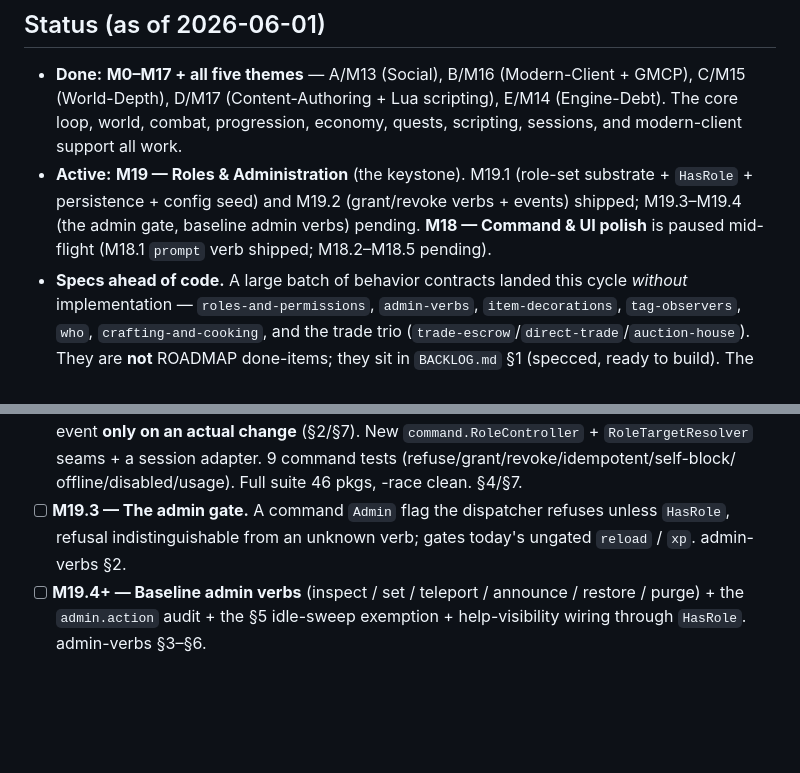
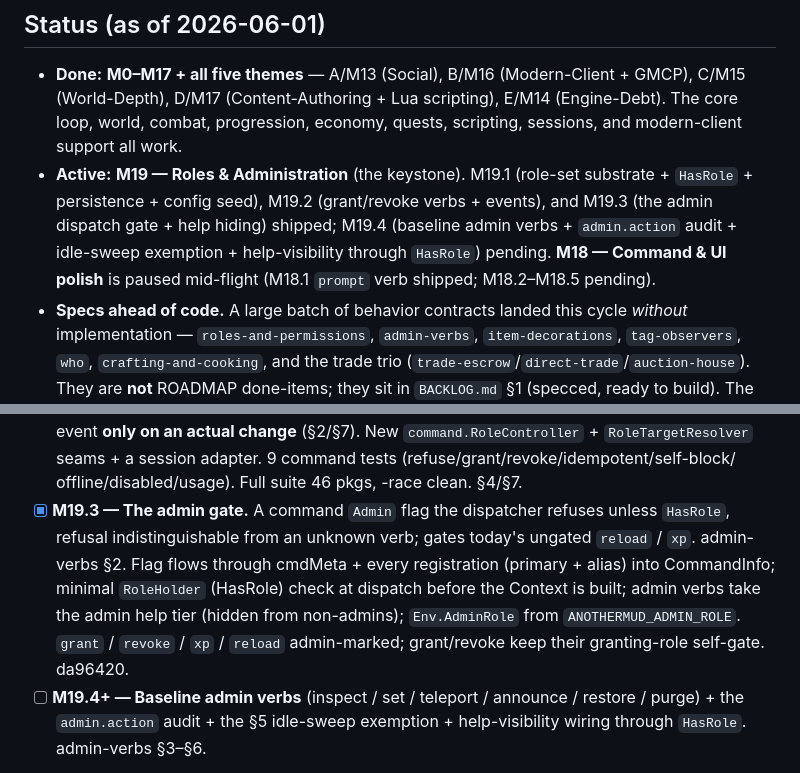
Before and after one commit to Jasrags/AnotherMUD, a Markdown page: docs/ROADMAP.md, 2 parts joined by grey strips. Drawn GitHub-style; blank space fills up the shorter version.

Commit message:
docs(roadmap): tick M19.3 — admin dispatch gate shipped
M19.3 box checked with the gate's shape (Admin flag → cmdMeta + every
registration → CommandInfo; RoleHolder check at dispatch; admin help tier;
Env.AdminRole). Status block: M19.1–M19.3 shipped, M19.4 pending. da96420.

```diff
--- a/docs/ROADMAP.md
+++ b/docs/ROADMAP.md
@@ -26,10 +26,12 @@ and `THEME-AXIS-PLAN.md` are superseded by `BACKLOG.md` and now live under
   progression, economy, quests, scripting, sessions, and modern-client
   support all work.
 - **Active:** **M19 — Roles & Administration** (the keystone). M19.1
-  (role-set substrate + `HasRole` + persistence + config seed) and M19.2
-  (grant/revoke verbs + events) shipped; M19.3–M19.4 (the admin gate,
-  baseline admin verbs) pending. **M18 — Command & UI polish** is paused mid-flight
-  (M18.1 `prompt` verb shipped; M18.2–M18.5 pending).
+  (role-set substrate + `HasRole` + persistence + config seed), M19.2
+  (grant/revoke verbs + events), and M19.3 (the admin dispatch gate + help
+  hiding) shipped; M19.4 (baseline admin verbs + `admin.action` audit +
+  idle-sweep exemption + help-visibility through `HasRole`) pending.
+  **M18 — Command & UI polish** is paused mid-flight (M18.1 `prompt` verb
+  shipped; M18.2–M18.5 pending).
 - **Specs ahead of code.** A large batch of behavior contracts landed this
   cycle *without* implementation — `roles-and-permissions`, `admin-verbs`,
   `item-decorations`, `tag-observers`, `who`, `crafting-and-cooking`, and the
@@ -2725,9 +2727,15 @@ house's admin moderation (`auction-house.md` §11).
       `command.RoleController` + `RoleTargetResolver` seams + a session
       adapter. 9 command tests (refuse/grant/revoke/idempotent/self-block/
       offline/disabled/usage). Full suite 46 pkgs, -race clean. §4/§7.
-- [ ] **M19.3 — The admin gate.** A command `Admin` flag the dispatcher
+- [x] **M19.3 — The admin gate.** A command `Admin` flag the dispatcher
       refuses unless `HasRole`, refusal indistinguishable from an unknown
       verb; gates today's ungated `reload` / `xp`. admin-verbs §2.
+      Flag flows through cmdMeta + every registration (primary + alias) into
+      CommandInfo; minimal `RoleHolder` (HasRole) check at dispatch before
+      the Context is built; admin verbs take the admin help tier (hidden
+      from non-admins); `Env.AdminRole` from `ANOTHERMUD_ADMIN_ROLE`. `grant`
+      / `revoke` / `xp` / `reload` admin-marked; grant/revoke keep their
+      granting-role self-gate. da96420.
 - [ ] **M19.4+ — Baseline admin verbs** (inspect / set / teleport / announce
       / restore / purge) + the `admin.action` audit + the §5 idle-sweep
       exemption + help-visibility wiring through `HasRole`. admin-verbs §3–§6.
```
